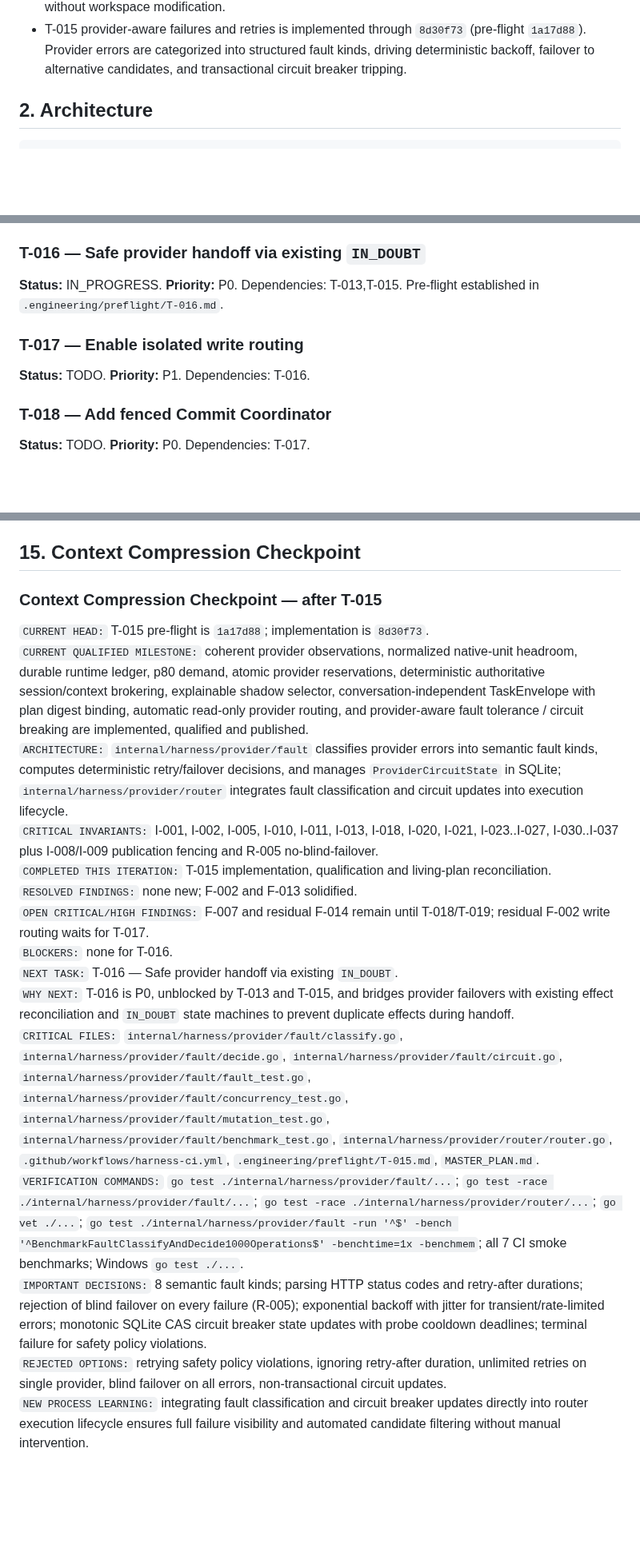
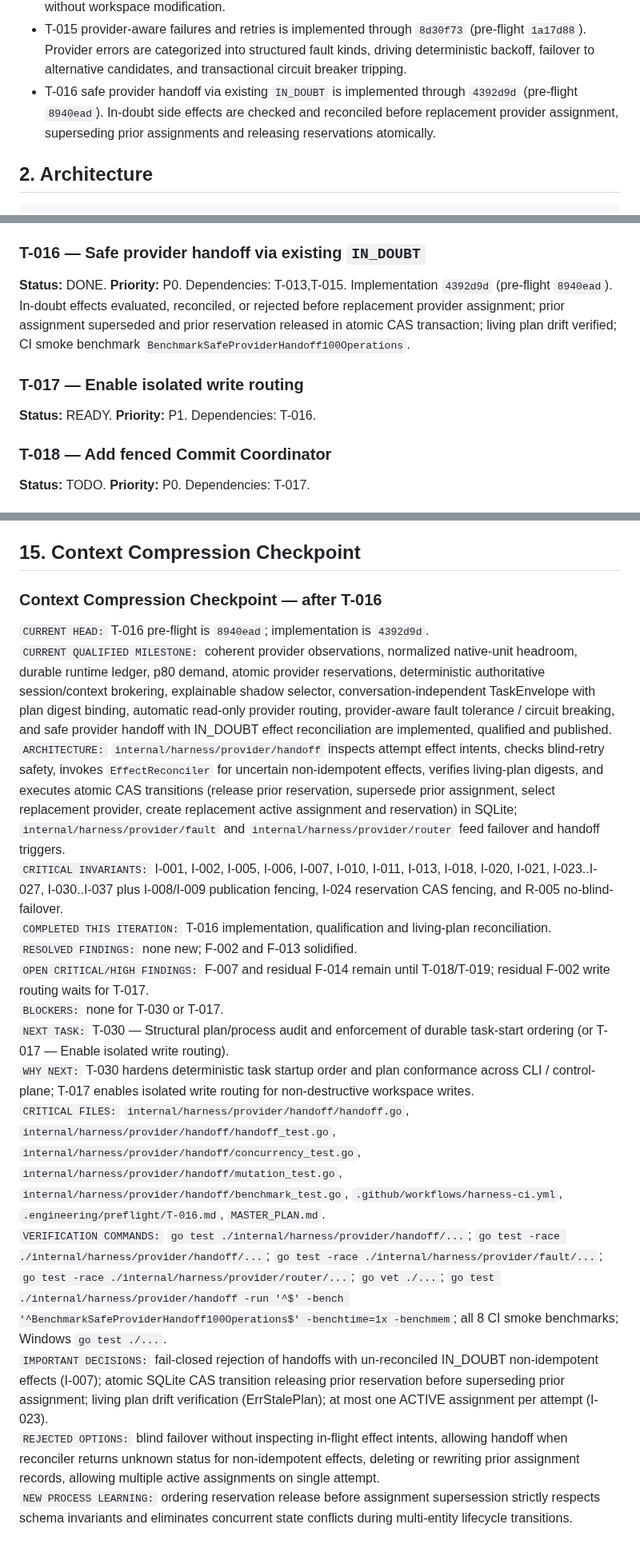
Before and after one commit to Homiakus/Antigravity-Progressive-Bootstrap, a Markdown page: MASTER_PLAN.md, 3 parts joined by grey strips. Shown at 80% size. Rendered like a GitHub page; blank space fills up the shorter version.

Commit message:
plan(handoff): record T-016 completion and reconcile plan

```diff
--- a/MASTER_PLAN.md
+++ b/MASTER_PLAN.md
@@ -25,6 +25,7 @@ Current qualified milestones:
 - T-013 TaskEnvelope and plan digest binding is published through implementation commit `19e2c5d` (pre-flight `2c176c3`). Provider execution now receives a conversation-independent envelope bound to cryptographic plan digests.
 - T-014 automatic read-only provider routing is implemented through `e69c8e0` (pre-flight `ac7ecee`). Read-only tasks route automatically through selector and commit atomic assignments/reservations without workspace modification.
 - T-015 provider-aware failures and retries is implemented through `8d30f73` (pre-flight `1a17d88`). Provider errors are categorized into structured fault kinds, driving deterministic backoff, failover to alternative candidates, and transactional circuit breaker tripping.
+- T-016 safe provider handoff via existing `IN_DOUBT` is implemented through `4392d9d` (pre-flight `8940ead`). In-doubt side effects are checked and reconciled before replacement provider assignment, superseding prior assignments and releasing reservations atomically.
 
 ## 2. Architecture
 
@@ -378,10 +379,10 @@ All applicable compatible native-metric quota windows are checked against comple
 **Tests & Benchmarks:** matrix tests for all fault categories and decision outcomes; SQLite circuit breaker CAS tests; 64-way concurrent fault/circuit sentinel; mutation tests killing defect mutants. CI benchmark `BenchmarkFaultClassifyAndDecide1000Operations` added to pipeline.
 
 ### T-016 — Safe provider handoff via existing `IN_DOUBT`
-**Status:** IN_PROGRESS. **Priority:** P0. Dependencies: T-013,T-015. Pre-flight established in `.engineering/preflight/T-016.md`.
+**Status:** DONE. **Priority:** P0. Dependencies: T-013,T-015. Implementation `4392d9d` (pre-flight `8940ead`). In-doubt effects evaluated, reconciled, or rejected before replacement provider assignment; prior assignment superseded and prior reservation released in atomic CAS transaction; living plan drift verified; CI smoke benchmark `BenchmarkSafeProviderHandoff100Operations`.
 
 ### T-017 — Enable isolated write routing
-**Status:** TODO. **Priority:** P1. Dependencies: T-016.
+**Status:** READY. **Priority:** P1. Dependencies: T-016.
 
 ### T-018 — Add fenced Commit Coordinator
 **Status:** TODO. **Priority:** P0. Dependencies: T-017.
@@ -592,20 +604,20 @@ No open Critical/High routing or engineering-control finding without explicit ac
 
 ## 15. Context Compression Checkpoint
 
-### Context Compression Checkpoint — after T-015
+### Context Compression Checkpoint — after T-016
 
-`CURRENT HEAD:` T-015 pre-flight is `1a17d88`; implementation is `8d30f73`.
-`CURRENT QUALIFIED MILESTONE:` coherent provider observations, normalized native-unit headroom, durable runtime ledger, p80 demand, atomic provider reservations, deterministic authoritative session/context brokering, explainable shadow selector, conversation-independent TaskEnvelope with plan digest binding, automatic read-only provider routing, and provider-aware fault tolerance / circuit breaking are implemented, qualified and published.
-`ARCHITECTURE:` `internal/harness/provider/fault` classifies provider errors into semantic fault kinds, computes deterministic retry/failover decisions, and manages `ProviderCircuitState` in SQLite; `internal/harness/provider/router` integrates fault classification and circuit updates into execution lifecycle.
-`CRITICAL INVARIANTS:` I-001, I-002, I-005, I-010, I-011, I-013, I-018, I-020, I-021, I-023..I-027, I-030..I-037 plus I-008/I-009 publication fencing and R-005 no-blind-failover.
-`COMPLETED THIS ITERATION:` T-015 implementation, qualification and living-plan reconciliation.
+`CURRENT HEAD:` T-016 pre-flight is `8940ead`; implementation is `4392d9d`.
+`CURRENT QUALIFIED MILESTONE:` coherent provider observations, normalized native-unit headroom, durable runtime ledger, p80 demand, atomic provider reservations, deterministic authoritative session/context brokering, explainable shadow selector, conversation-independent TaskEnvelope with plan digest binding, automatic read-only provider routing, provider-aware fault tolerance / circuit breaking, and safe provider handoff with IN_DOUBT effect reconciliation are implemented, qualified and published.
+`ARCHITECTURE:` `internal/harness/provider/handoff` inspects attempt effect intents, checks blind-retry safety, invokes `EffectReconciler` for uncertain non-idempotent effects, verifies living-plan digests, and executes atomic CAS transitions (release prior reservation, supersede prior assignment, select replacement provider, create replacement active assignment and reservation) in SQLite; `internal/harness/provider/fault` and `internal/harness/provider/router` feed failover and handoff triggers.
+`CRITICAL INVARIANTS:` I-001, I-002, I-005, I-006, I-007, I-010, I-011, I-013, I-018, I-020, I-021, I-023..I-027, I-030..I-037 plus I-008/I-009 publication fencing, I-024 reservation CAS fencing, and R-005 no-blind-failover.
+`COMPLETED THIS ITERATION:` T-016 implementation, qualification and living-plan reconciliation.
 `RESOLVED FINDINGS:` none new; F-002 and F-013 solidified.
 `OPEN CRITICAL/HIGH FINDINGS:` F-007 and residual F-014 remain until T-018/T-019; residual F-002 write routing waits for T-017.
-`BLOCKERS:` none for T-016.
-`NEXT TASK:` T-016 — Safe provider handoff via existing `IN_DOUBT`.
-`WHY NEXT:` T-016 is P0, unblocked by T-013 and T-015, and bridges provider failovers with existing effect reconciliation and `IN_DOUBT` state machines to prevent duplicate effects during handoff.
-`CRITICAL FILES:` `internal/harness/provider/fault/classify.go`, `internal/harness/provider/fault/decide.go`, `internal/harness/provider/fault/circuit.go`, `internal/harness/provider/fault/fault_test.go`, `internal/harness/provider/fault/concurrency_test.go`, `internal/harness/provider/fault/mutation_test.go`, `internal/harness/provider/fault/benchmark_test.go`, `internal/harness/provider/router/router.go`, `.github/workflows/harness-ci.yml`, `.engineering/preflight/T-015.md`, `MASTER_PLAN.md`.
-`VERIFICATION COMMANDS:` `go test ./internal/harness/provider/fault/...`; `go test -race ./internal/harness/provider/fault/...`; `go test -race ./internal/harness/provider/router/...`; `go vet ./...`; `go test ./internal/harness/provider/fault -run '^$' -bench '^BenchmarkFaultClassifyAndDecide1000Operations$' -benchtime=1x -benchmem`; all 7 CI smoke benchmarks; Windows `go test ./...`.
-`IMPORTANT DECISIONS:` 8 semantic fault kinds; parsing HTTP status codes and retry-after durations; rejection of blind failover on every failure (R-005); exponential backoff with jitter for transient/rate-limited errors; monotonic SQLite CAS circuit breaker state updates with probe cooldown deadlines; terminal failure for safety policy violations.
-`REJECTED OPTIONS:` retrying safety policy violations, ignoring retry-after duration, unlimited retries on single provider, blind failover on all errors, non-transactional circuit updates.
-`NEW PROCESS LEARNING:` integrating fault classification and circuit breaker updates directly into router execution lifecycle ensures full failure visibility and automated candidate filtering without manual intervention.
+`BLOCKERS:` none for T-030 or T-017.
+`NEXT TASK:` T-030 — Structural plan/process audit and enforcement of durable task-start ordering (or T-017 — Enable isolated write routing).
+`WHY NEXT:` T-030 hardens deterministic task startup order and plan conformance across CLI / control-plane; T-017 enables isolated write routing for non-destructive workspace writes.
+`CRITICAL FILES:` `internal/harness/provider/handoff/handoff.go`, `internal/harness/provider/handoff/handoff_test.go`, `internal/harness/provider/handoff/concurrency_test.go`, `internal/harness/provider/handoff/mutation_test.go`, `internal/harness/provider/handoff/benchmark_test.go`, `.github/workflows/harness-ci.yml`, `.engineering/preflight/T-016.md`, `MASTER_PLAN.md`.
+`VERIFICATION COMMANDS:` `go test ./internal/harness/provider/handoff/...`; `go test -race ./internal/harness/provider/handoff/...`; `go test -race ./internal/harness/provider/fault/...`; `go test -race ./internal/harness/provider/router/...`; `go vet ./...`; `go test ./internal/harness/provider/handoff -run '^$' -bench '^BenchmarkSafeProviderHandoff100Operations$' -benchtime=1x -benchmem`; all 8 CI smoke benchmarks; Windows `go test ./...`.
+`IMPORTANT DECISIONS:` fail-closed rejection of handoffs with un-reconciled IN_DOUBT non-idempotent effects (I-007); atomic SQLite CAS transition releasing prior reservation before superseding prior assignment; living plan drift verification (ErrStalePlan); at most one ACTIVE assignment per attempt (I-023).
+`REJECTED OPTIONS:` blind failover without inspecting in-flight effect intents, allowing handoff when reconciler returns unknown status for non-idempotent effects, deleting or rewriting prior assignment records, allowing multiple active assignments on single attempt.
+`NEW PROCESS LEARNING:` ordering reservation release before assignment supersession strictly respects schema invariants and eliminates concurrent state conflicts during multi-entity lifecycle transitions.
```
Also changed, not shown: other parts of MASTER_PLAN.md (+18 -7 lines), .engineering/preflight/T-016.md (+11 -9 lines).
